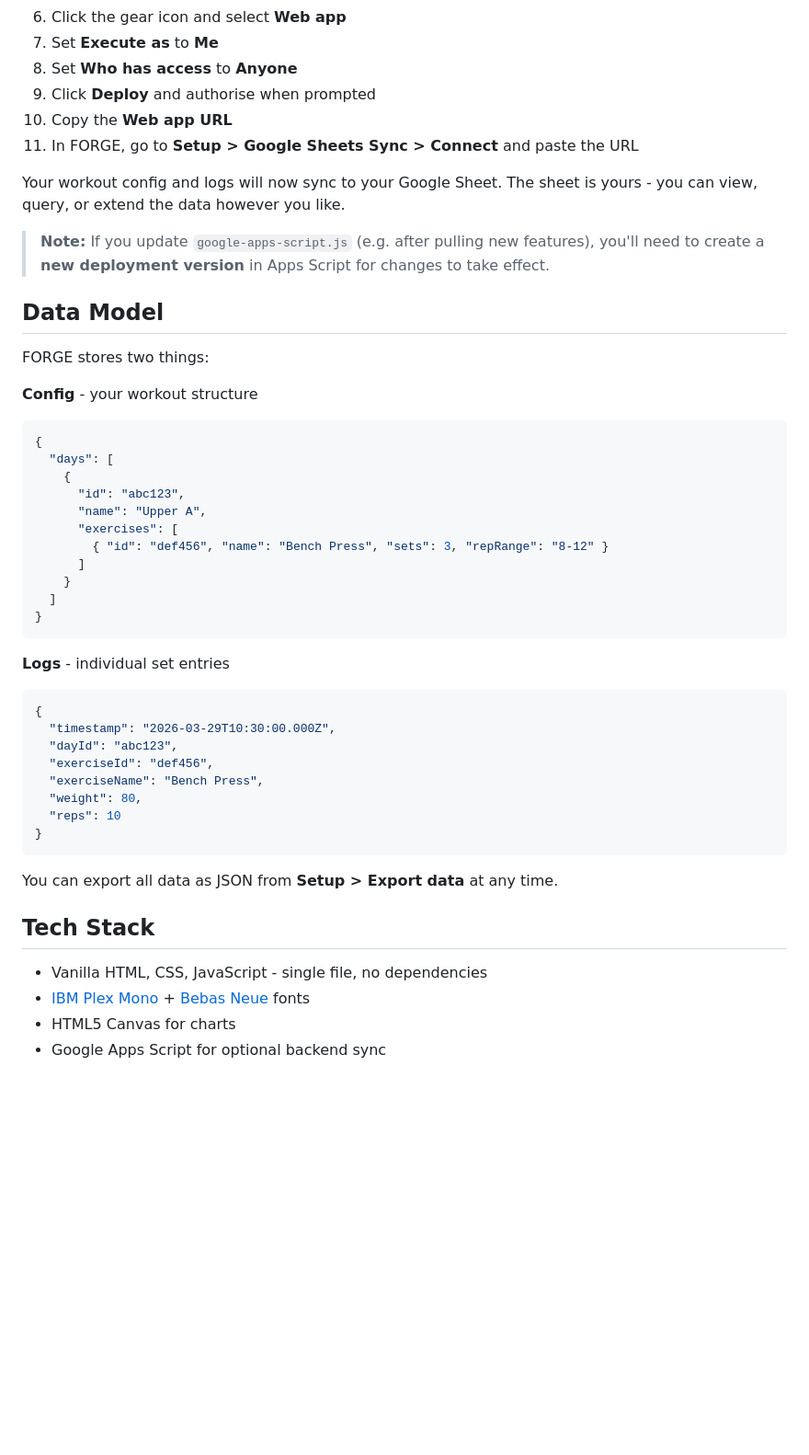
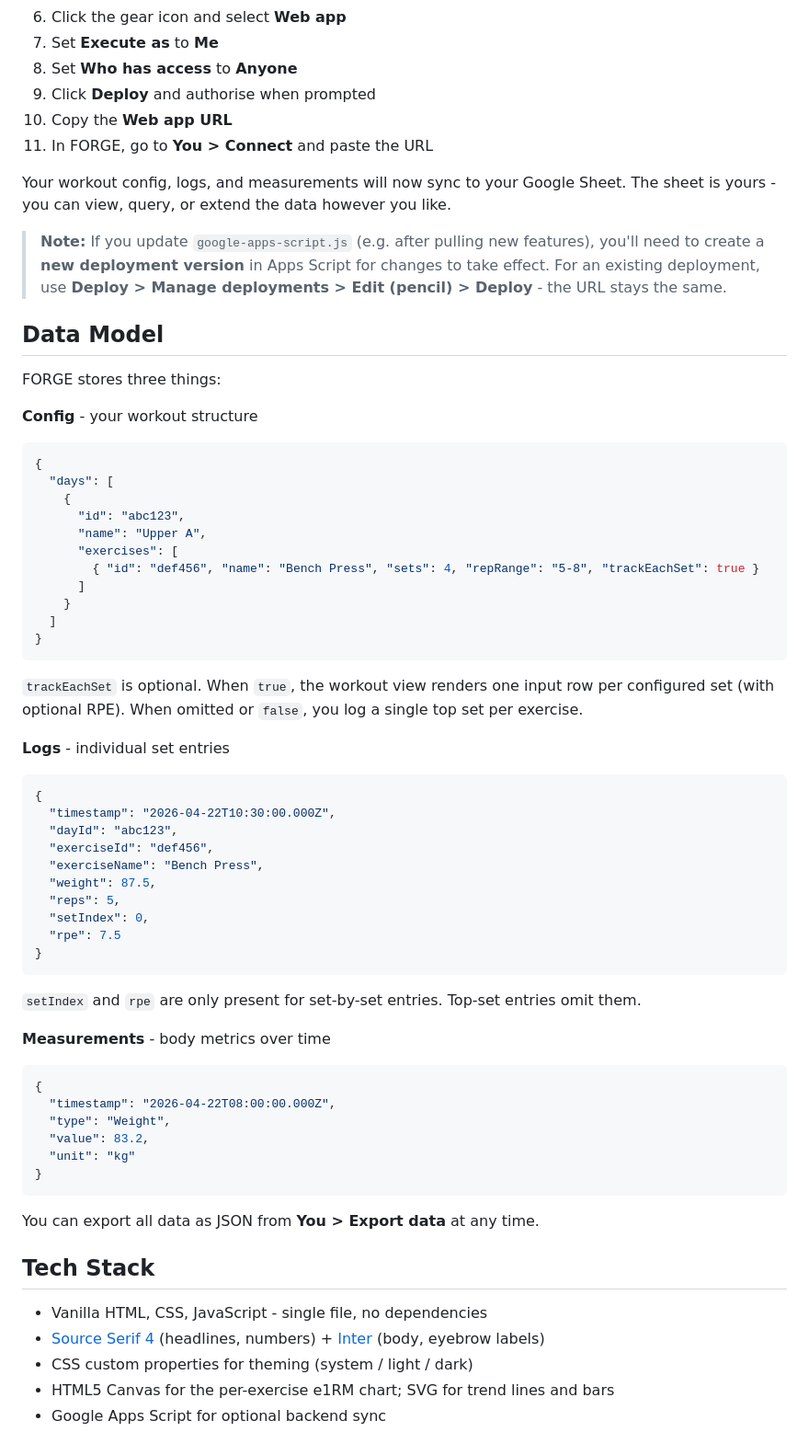
Before and after one commit to suiyangqiu/forge-gym, a Markdown page: README.md, the part around one of its changes. Shown at 92% size. Drawn GitHub-style; blank space fills up the shorter version.

Commit message:
Update README for editorial redesign and new features
Documents the new tab navigation (Today/Journal/Trends/You), set-by-set
logging toggle, rest timer, body measurements, theme/units toggles, and
the updated data model (setIndex/rpe on logs, new measurements stream).
Replaces the old Bebas Neue + IBM Plex Mono font references with the
new Source Serif 4 + Inter pairing.

Co-Authored-By: Claude Opus 4.7 (1M context) <noreply@anthropic.com>

````diff
--- a/README.md
+++ b/README.md
@@ -65,15 +82,15 @@ By default, all data is stored locally in your browser's `localStorage`. If you
 8. Set **Who has access** to **Anyone**
 9. Click **Deploy** and authorise when prompted
 10. Copy the **Web app URL**
-11. In FORGE, go to **Setup > Google Sheets Sync > Connect** and paste the URL
+11. In FORGE, go to **You > Connect** and paste the URL
 
-Your workout config and logs will now sync to your Google Sheet. The sheet is yours - you can view, query, or extend the data however you like.
+Your workout config, logs, and measurements will now sync to your Google Sheet. The sheet is yours - you can view, query, or extend the data however you like.
 
-> **Note:** If you update `google-apps-script.js` (e.g. after pulling new features), you'll need to create a **new deployment version** in Apps Script for changes to take effect.
+> **Note:** If you update `google-apps-script.js` (e.g. after pulling new features), you'll need to create a **new deployment version** in Apps Script for changes to take effect. For an existing deployment, use **Deploy > Manage deployments > Edit (pencil) > Deploy** - the URL stays the same.
 
 ## Data Model
 
-FORGE stores two things:
+FORGE stores three things:
 
 **Config** - your workout structure
 ```json
@@ -83,30 +100,47 @@ FORGE stores two things:
       "id": "abc123",
       "name": "Upper A",
       "exercises": [
-        { "id": "def456", "name": "Bench Press", "sets": 3, "repRange": "8-12" }
+        { "id": "def456", "name": "Bench Press", "sets": 4, "repRange": "5-8", "trackEachSet": true }
       ]
     }
   ]
 }
 ```
 
+`trackEachSet` is optional. When `true`, the workout view renders one input row per configured set (with optional RPE). When omitted or `false`, you log a single top set per exercise.
+
 **Logs** - individual set entries
 ```json
 {
-  "timestamp": "2026-03-29T10:30:00.000Z",
+  "timestamp": "2026-04-22T10:30:00.000Z",
   "dayId": "abc123",
   "exerciseId": "def456",
   "exerciseName": "Bench Press",
-  "weight": 80,
-  "reps": 10
+  "weight": 87.5,
+  "reps": 5,
+  "setIndex": 0,
+  "rpe": 7.5
 }
 ```
 
-You can export all data as JSON from **Setup > Export data** at any time.
+`setIndex` and `rpe` are only present for set-by-set entries. Top-set entries omit them.
+
+**Measurements** - body metrics over time
+```json
+{
+  "timestamp": "2026-04-22T08:00:00.000Z",
+  "type": "Weight",
+  "value": 83.2,
+  "unit": "kg"
+}
+```
+
+You can export all data as JSON from **You > Export data** at any time.
 
 ## Tech Stack
 
 - Vanilla HTML, CSS, JavaScript - single file, no dependencies
-- [IBM Plex Mono](https://fonts.google.com/specimen/IBM+Plex+Mono) + [Bebas Neue](https://fonts.google.com/specimen/Bebas+Neue) fonts
-- HTML5 Canvas for charts
+- [Source Serif 4](https://fonts.google.com/specimen/Source+Serif+4) (headlines, numbers) + [Inter](https://fonts.google.com/specimen/Inter) (body, eyebrow labels)
+- CSS custom properties for theming (system / light / dark)
+- HTML5 Canvas for the per-exercise e1RM chart; SVG for trend lines and bars
 - Google Apps Script for optional backend sync
````
Also changed, not shown: other parts of README.md (+18 -1 lines).
